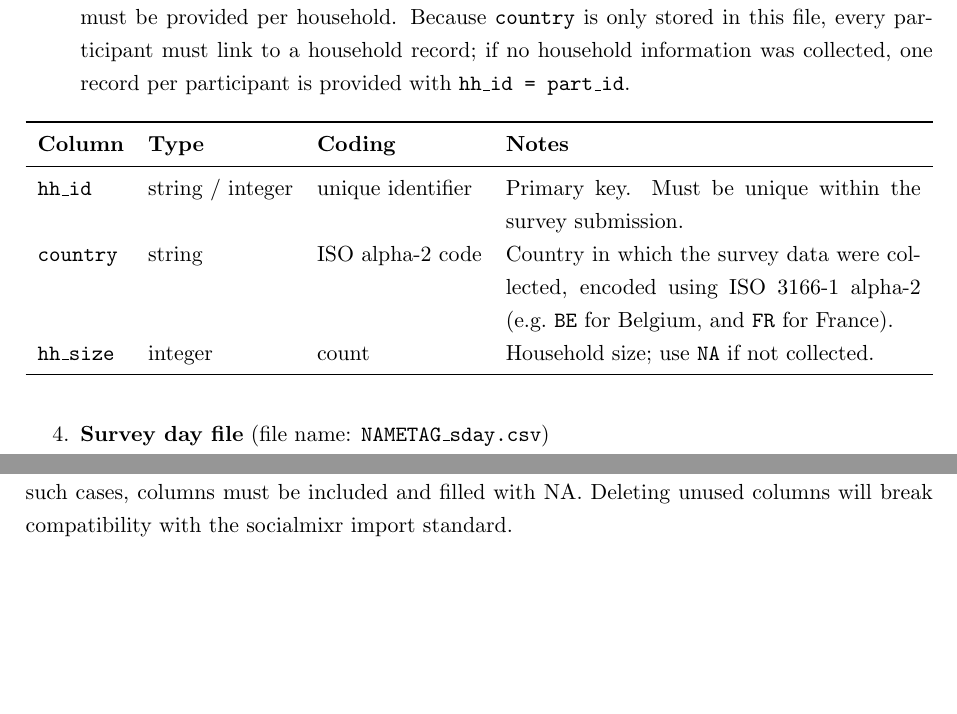
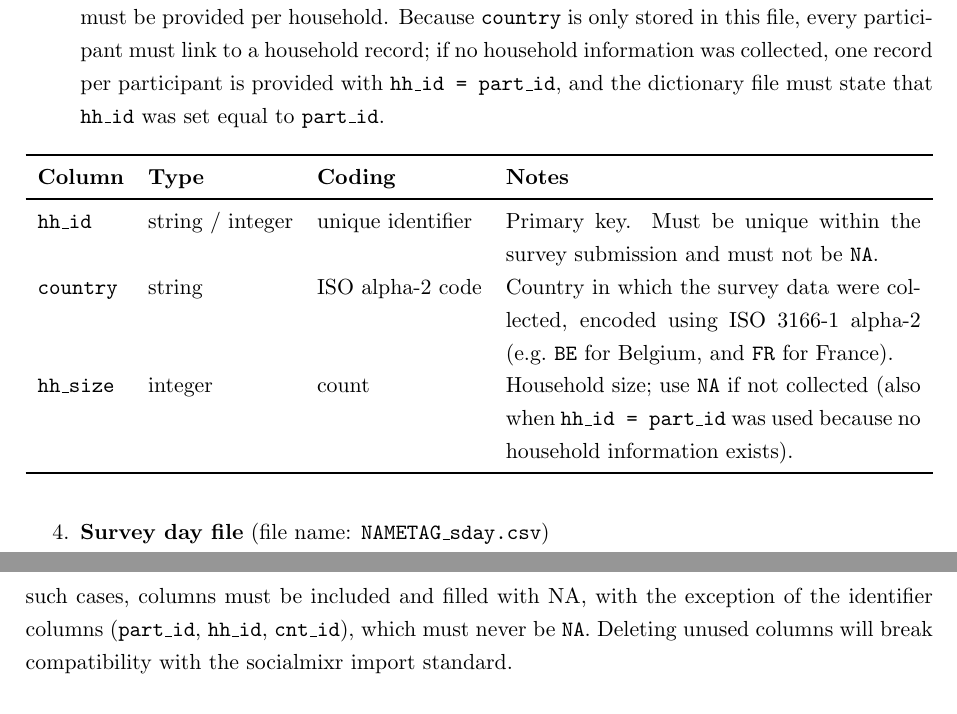
Before and after one commit to lwillem/social_contact_data_guidelines, a LaTeX document (main.tex): two parts of pages 7 and 8 of 10 before the commit and two parts of pages 7 and 9 of 10 after it, joined at a grey line, cut so that both start at the same text, the shorter picture padded with empty space. Compiled offline with pdfLaTeX.

Commit message:
Make hh_id (and other identifiers) mandatory non-NA
- hh_id must not be NA in the household table too
- hh_size stays NA when hh_id = part_id was used; dictionary must state it
- identifier columns are exempt from the "fill empty columns with NA" rule

Co-Authored-By: Claude Sonnet 5.5 <noreply@anthropic.com>

```diff
--- a/main.tex
+++ b/main.tex
@@ -330,7 +330,7 @@ The name of each file must start with the corresponding \texttt{NAMETAG}.
     Surveys that use other categories keep their own codes, and must document the codes and, where possible, an explicit mapping to the scheme above in the dictionary file.
 
     \item \textbf{Household common file} (file name: \texttt{NAMETAG\_hh\_common.csv}) \\
-    The household common file contains core household-level information. Exactly one record must be provided per household. Because \texttt{country} is only stored in this file, every participant must link to a household record; if no household information was collected, one record per participant is provided with \texttt{hh\_id = part\_id}.
+    The household common file contains core household-level information. Exactly one record must be provided per household. Because \texttt{country} is only stored in this file, every participant must link to a household record; if no household information was collected, one record per participant is provided with \texttt{hh\_id = part\_id}, and the dictionary file must state that \texttt{hh\_id} was set equal to \texttt{part\_id}.
 
     \begin{table}[H]
         \centering
@@ -343,7 +343,7 @@ The name of each file must start with the corresponding \texttt{NAMETAG}.
         \texttt{hh\_id} &
         string / integer &
         unique identifier &
-        Primary key. Must be unique within the survey submission. \\
+        Primary key. Must be unique within the survey submission and must not be \texttt{NA}. \\
 
         \texttt{country} &
         string &
@@ -353,7 +353,7 @@ The name of each file must start with the corresponding \texttt{NAMETAG}.
         \texttt{hh\_size} &
         integer &
         count &
-        Household size; use \texttt{NA} if not collected. \\
+        Household size; use \texttt{NA} if not collected (also when \texttt{hh\_id = part\_id} was used because no household information exists). \\
 
         \bottomrule
         \end{tabularx}
@@ -424,7 +424,7 @@ The name of each file must start with the corresponding \texttt{NAMETAG}.
 \end{enumerate}
 
 \noindent \textbf{Commonly missed step: mandatory empty columns} \\
-All variables listed in Section~\ref{sec:file_spesifications} must be present as columns, even if no data were collected. In such cases, columns must be included and filled with NA. Deleting unused columns will break compatibility with the socialmixr import standard.
+All variables listed in Section~\ref{sec:file_spesifications} must be present as columns, even if no data were collected. In such cases, columns must be included and filled with NA, with the exception of the identifier columns (\texttt{part\_id}, \texttt{hh\_id}, \texttt{cnt\_id}), which must never be \texttt{NA}. Deleting unused columns will break compatibility with the socialmixr import standard.
 
 \section{Longitudinal and panel studies}
 \label{sec:longitudinal}
```
